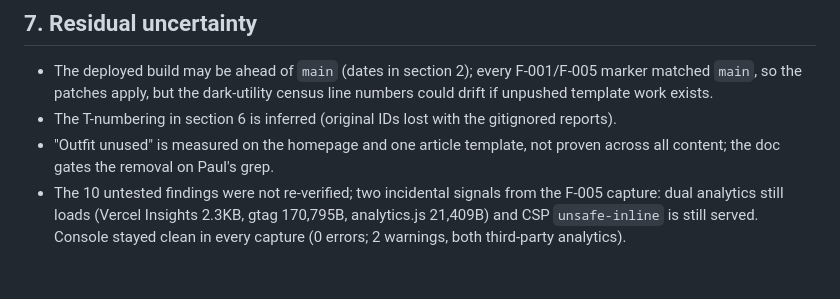
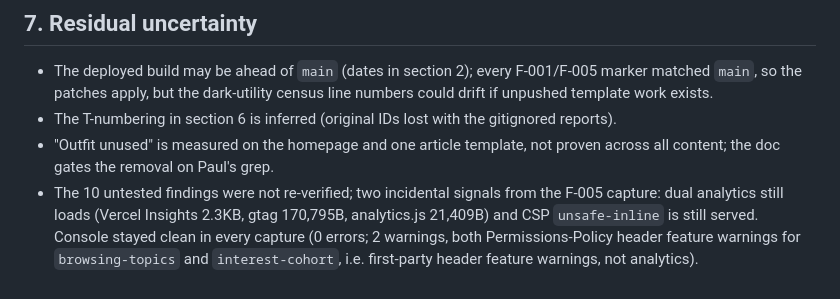
Before and after one commit to PaulKinlan/web-uplift, a Markdown page: docs/aoo-first-increment.md, the part around one of its changes. Drawn GitHub-style.

Commit message:
docs(aoo): correct icon byte sum and console-warning attribution (review nits)

```diff
--- a/docs/aoo-first-increment.md
+++ b/docs/aoo-first-increment.md
@@ -397,4 +397,5 @@ work this fleet must not do itself under the hub's hands-off constraint.
   the F-005 capture: dual analytics still loads (Vercel Insights 2.3KB, gtag
   170,795B, analytics.js 21,409B) and CSP `unsafe-inline` is still served.
   Console stayed clean in every capture (0 errors; 2 warnings, both
-  third-party analytics).
+  Permissions-Policy header feature warnings for `browsing-topics` and
+  `interest-cohort`, i.e. first-party header feature warnings, not analytics).
```
Also changed, not shown: other parts of docs/aoo-first-increment.md (+1 -1 lines).
